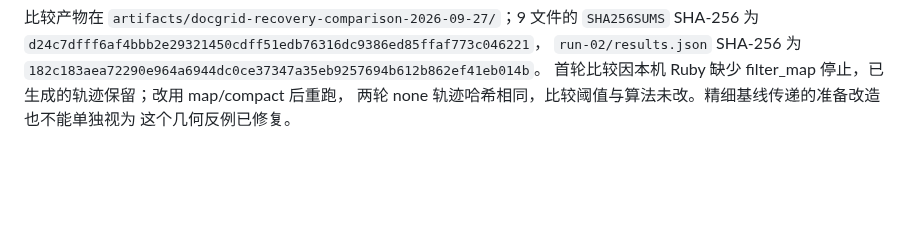
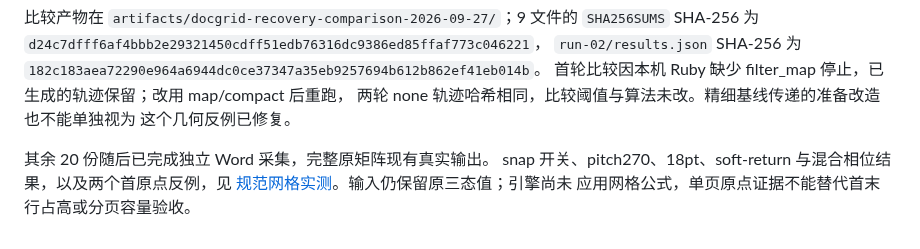
Before and after one commit to Jabberwocky238/rsWordLayout, a Markdown page: docs/DOCGRID-INPUTS-2026-09-27.md, the part around the change. GitHub-like rendering; blank space fills up the shorter version.

```diff
--- a/docs/DOCGRID-INPUTS-2026-09-27.md
+++ b/docs/DOCGRID-INPUTS-2026-09-27.md
@@ -256,3 +256,8 @@ SHA-256 为 `d24c7dfff6af4bbb2e29321450cdff51edb76316dc9386ed85ffaf773c046221`
 首轮比较因本机 Ruby 缺少 filter_map 停止，已生成的轨迹保留；改用 map/compact 后重跑，
 两轮 none 轨迹哈希相同，比较阈值与算法未改。精细基线传递的准备改造也不能单独视为
 这个几何反例已修复。
+
+其余 20 份随后已完成独立 Word 采集，完整原矩阵现有真实输出。
+snap 开关、pitch270、18pt、soft-return 与混合相位结果，以及两个首原点反例，见
+[规范网格实测](DOCGRID-WORD-EVIDENCE-2026-09-27.md)。输入仍保留原三态值；引擎尚未
+应用网格公式，单页原点证据不能替代首末行占高或分页容量验收。
```
Also changed, not shown: docs/DOCGRID-WORD-EVIDENCE-2026-09-27.md (added, +126 -0 lines), docs/SHARED-PTS-LS-DEVELOPMENT-2026-09-27.md (+3 -0 lines).
